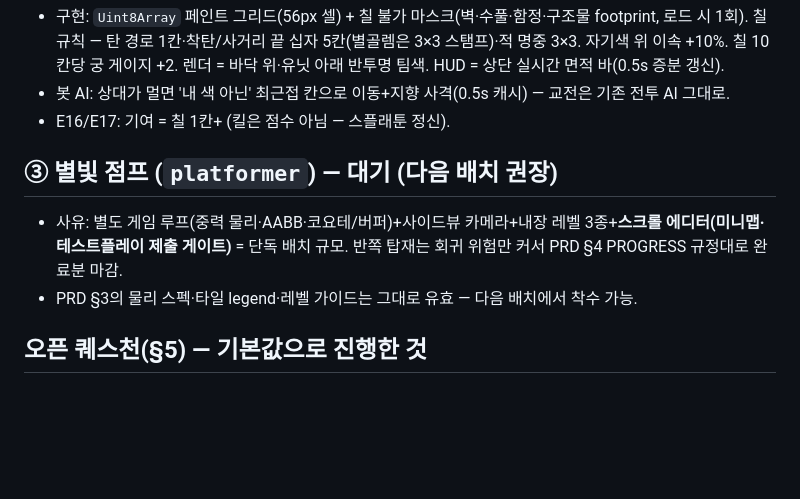
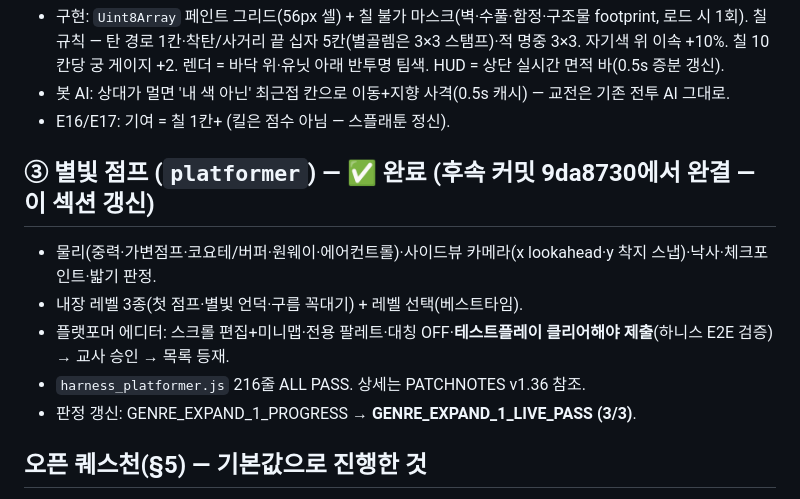
Before and after one commit to chang333787-boop/star-arena, a Markdown page: 장르확장_결과_20260705.md, the part around the change. Drawn GitHub-style; blank space fills up the shorter version.

Commit message:
장르확장 결과문서 정정 — ③ 플랫포머 완결 반영(9da8730에서 문서 미갱신분)

```diff
--- a/장르확장_결과_20260705.md
+++ b/장르확장_결과_20260705.md
@@ -30,9 +30,12 @@ PRD: `장르확장_PRD.md` · 버전 v1.35 · 판정: **GENRE_EXPAND_1_PROGRESS*
 - 봇 AI: 상대가 멀면 '내 색 아닌' 최근접 칸으로 이동+지향 사격(0.5s 캐시) — 교전은 기존 전투 AI 그대로.
 - E16/E17: 기여 = 칠 1칸+ (킬은 점수 아님 — 스플래툰 정신).
 
-## ③ 별빛 점프 (`platformer`) — 대기 (다음 배치 권장)
-- 사유: 별도 게임 루프(중력 물리·AABB·코요테/버퍼)+사이드뷰 카메라+내장 레벨 3종+**스크롤 에디터(미니맵·테스트플레이 제출 게이트)** = 단독 배치 규모. 반쪽 탑재는 회귀 위험만 커서 PRD §4 PROGRESS 규정대로 완료분 마감.
-- PRD §3의 물리 스펙·타일 legend·레벨 가이드는 그대로 유효 — 다음 배치에서 착수 가능.
+## ③ 별빛 점프 (`platformer`) — ✅ 완료 (후속 커밋 9da8730에서 완결 — 이 섹션 갱신)
+- 물리(중력·가변점프·코요테/버퍼·원웨이·에어컨트롤)·사이드뷰 카메라(x lookahead·y 착지 스냅)·낙사·체크포인트·밟기 판정.
+- 내장 레벨 3종(첫 점프·별빛 언덕·구름 꼭대기) + 레벨 선택(베스트타임).
+- 플랫포머 에디터: 스크롤 편집+미니맵·전용 팔레트·대칭 OFF·**테스트플레이 클리어해야 제출**(하니스 E2E 검증) → 교사 승인 → 목록 등재.
+- `harness_platformer.js` 216줄 ALL PASS. 상세는 PATCHNOTES v1.36 참조.
+- 판정 갱신: GENRE_EXPAND_1_PROGRESS → **GENRE_EXPAND_1_LIVE_PASS (3/3)**.
 
 ## 오픈 퀘스천(§5) — 기본값으로 진행한 것
 1. 술래 X 허용표 채택(전체 비활성 아님) ✔ 2. 자기색 이속 +10% on ✔(B콘솔로 끌 수 있음) 5. 온라인 = 봇전 우선(술래·칠하기 온라인 미탑재 — 대기).
```
